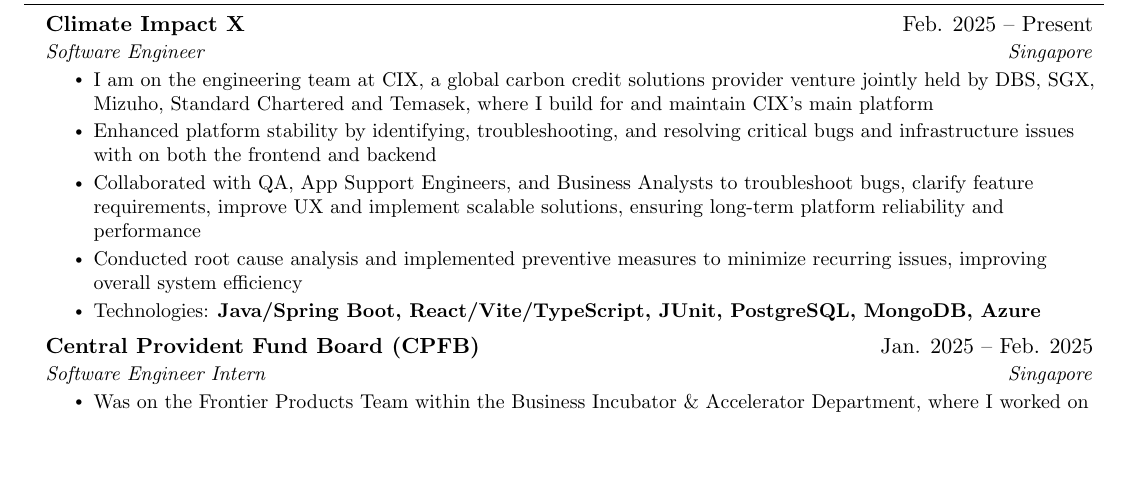
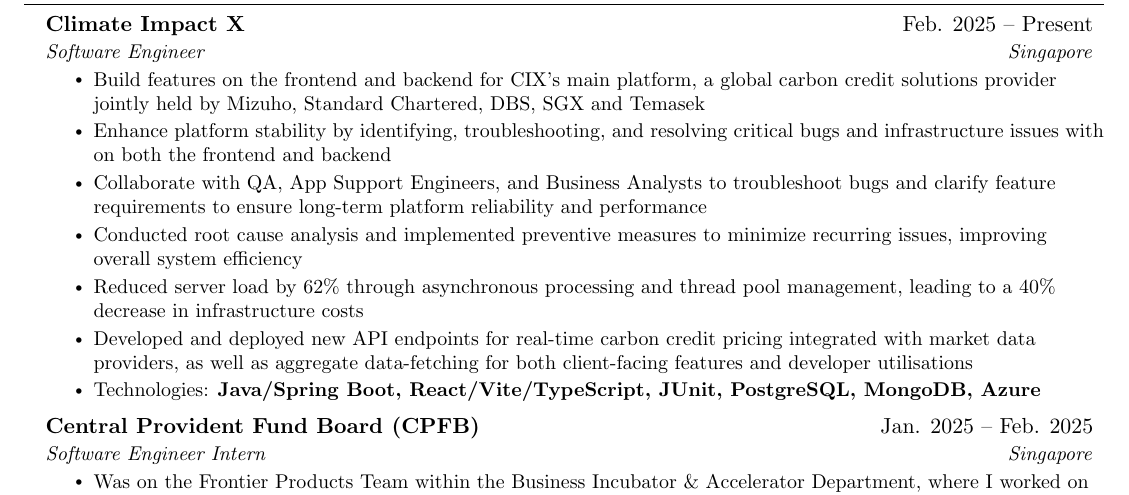
Before and after one commit to safarinexus/edgr-resume, a LaTeX CV (edgr-resume.tex): part of page 1 of 2, cut so that both start at the same text, the shorter picture padded with empty space. Compiled offline with pdfLaTeX.

Commit message:
updated resume

```diff
--- a/edgr-resume.tex
+++ b/edgr-resume.tex
@@ -148,13 +148,13 @@
     {Climate Impact X}{Feb. 2025 -- Present}
     {Software Engineer}{Singapore}
     \resumeItemListStart
-      \resumeItem{I am on the engineering team at CIX, a global carbon credit solutions provider venture jointly held by DBS, SGX, Mizuho, Standard Chartered and Temasek, where I build for and maintain CIX's main platform}
-      \resumeItem{Enhanced platform stability by identifying, troubleshooting, and resolving critical bugs and infrastructure issues with on both the frontend and backend}
-      \resumeItem{Collaborated with QA, App Support Engineers, and Business Analysts to troubleshoot bugs, clarify feature requirements, improve UX and implement scalable solutions, ensuring long-term platform reliability and performance}
+      \resumeItem{Build features on the frontend and backend for CIX's main platform, a global carbon credit solutions provider jointly held by Mizuho, Standard Chartered, DBS, SGX and Temasek}
+      \resumeItem{Enhance platform stability by identifying, troubleshooting, and resolving critical bugs and infrastructure issues with on both the frontend and backend}
+      \resumeItem{Collaborate with QA, App Support Engineers, and Business Analysts to troubleshoot bugs and clarify feature requirements to ensure long-term platform reliability and performance}
       \resumeItem{Conducted root cause analysis and implemented preventive measures to minimize recurring issues, improving overall system efficiency}
-  %    \resumeItem{Reduced server load by 62\% through asynchronous processing and thread pool management, leading to a 40\% decrease in infrastructure costs}
-  %    \resumeItem{Developed and deployed new API endpoints for real-time carbon credit pricing integrated with market data providers, as well as aggregate data-fetching for both client-facing features and developer utilisations}
-  %    \resumeItem{Introduced and onboarded SonarQube to aid in identifying and addressing code smells and potential bugs, improving code maintainability}
+      \resumeItem{Reduced server load by 62\% through asynchronous processing and thread pool management, leading to a 40\% decrease in infrastructure costs}
+      \resumeItem{Developed and deployed new API endpoints for real-time carbon credit pricing integrated with market data providers, as well as aggregate data-fetching for both client-facing features and developer utilisations}
+    % \resumeItem{Led a team of 3 developers to build a new microservice}
       \resumeItem{Technologies: \textbf{Java/Spring Boot, React/Vite/TypeScript, JUnit, PostgreSQL, MongoDB, Azure}}
     \resumeItemListEnd
 
```
Also changed, not shown: edgr-resume.pdf, 3 other files.
